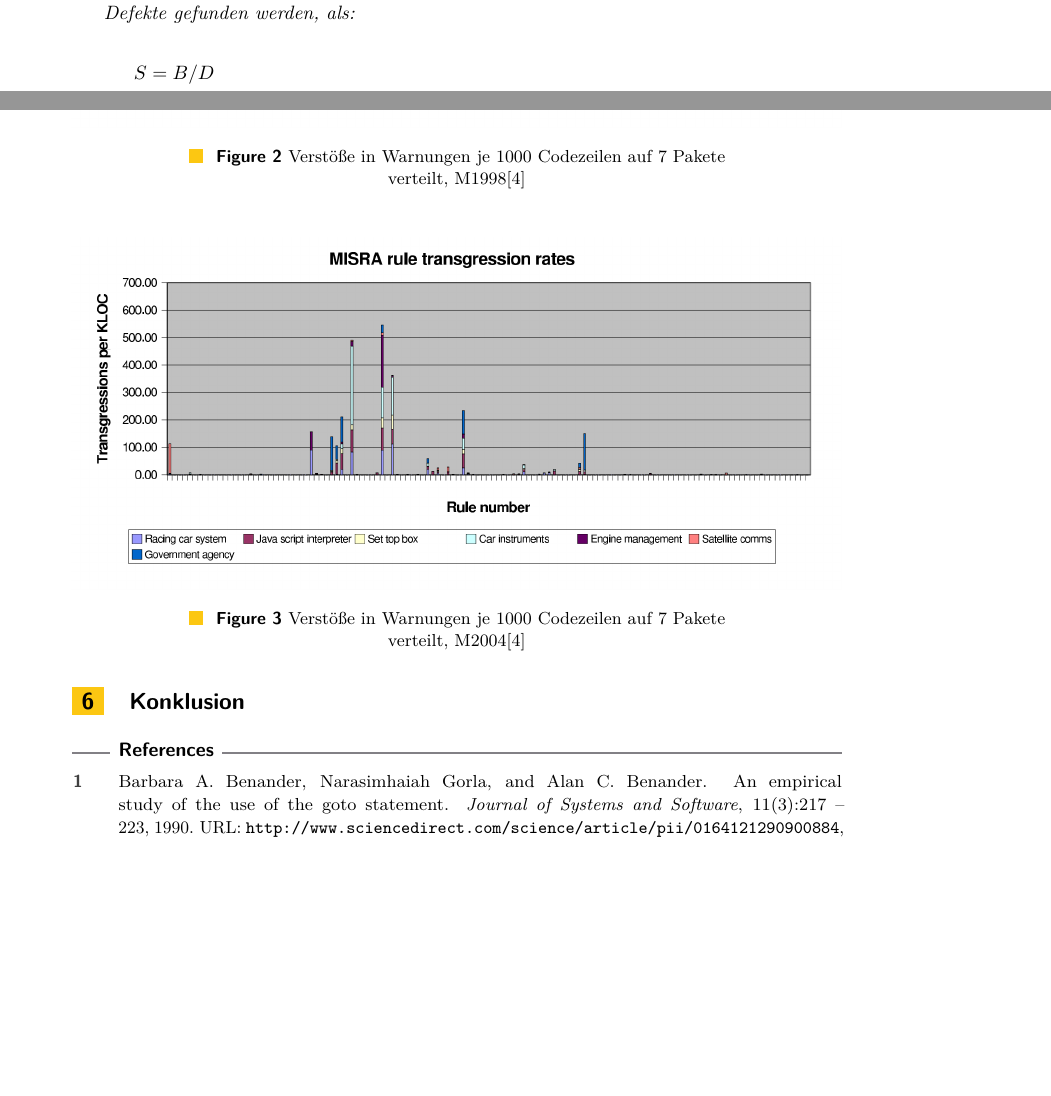
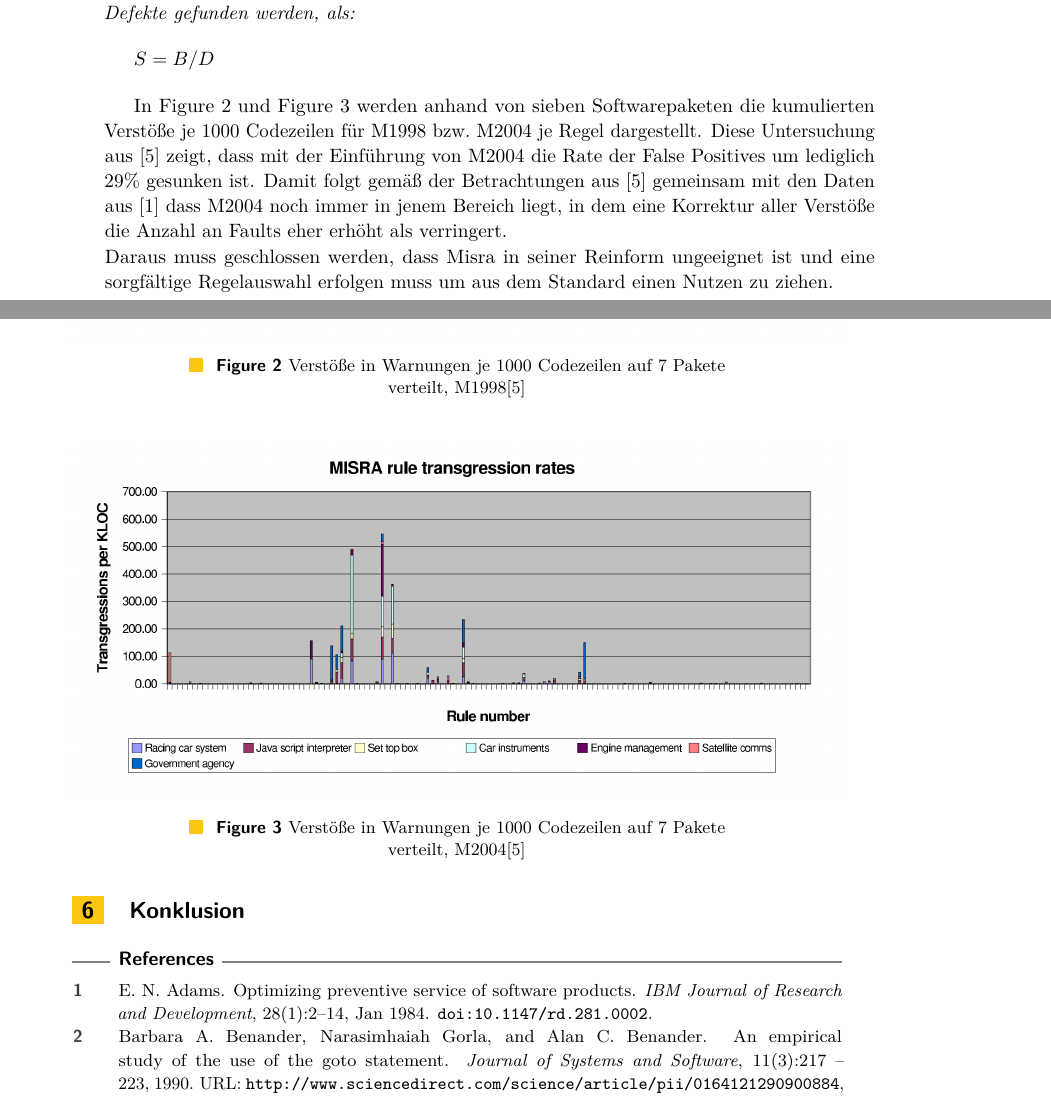
Before and after one commit to SeineEloquenz/prosem-sqs, a LaTeX paper (src/ausarbeitung.tex, which reads src/prosem.bib): two parts of pages 4 and 5 of 6, joined at a grey line, cut so that both start at the same text, the shorter picture padded with empty space. Compiled offline with pdfLaTeX.

Commit message:
Add paragraph to graphics

```diff
--- a/src/ausarbeitung.tex
+++ b/src/ausarbeitung.tex
@@ -278,12 +278,22 @@
     \end{definition}
 
     %TODO Explain graphics below
+    In Figure~\ref{fig:1998-transgression-rates} und Figure~\ref{fig:2004-transgression-rates} werden anhand von sieben
+    Softwarepaketen die kumulierten Verstöße je 1000 Codezeilen für M1998 bzw.\ M2004 je Regel dargestellt.
+    Diese Untersuchung aus~\cite{hatton2007language} zeigt, dass mit der Einführung von M2004 die Rate der False Positives
+    um lediglich $29\%$ gesunken ist.
+    Damit folgt gemäß der Betrachtungen aus~\cite{hatton2007language} gemeinsam mit den Daten aus~\cite{transgression-data}
+    dass M2004 noch immer in jenem Bereich liegt, in dem eine Korrektur aller Verstöße die Anzahl an Faults
+    eher erhöht als verringert.\\
+    Daraus muss geschlossen werden, dass Misra in seiner Reinform ungeeignet ist und eine sorgfältige Regelauswahl erfolgen
+    muss um aus dem Standard einen Nutzen zu ziehen.
 
     \begin{figure}[H]
         \centering
         \captionsetup{justification=centering,margin=2cm}
         \includegraphics[width=\textwidth]{graphics/1998-transgression-rates.png}
         \caption{Verstöße in Warnungen je 1000 Codezeilen auf 7 Pakete verteilt, M1998\cite{hatton2007language}}
+        \label{fig:1998-transgression-rates}
     \end{figure}
 
     \begin{figure}[H]
@@ -291,6 +301,7 @@
         \captionsetup{justification=centering,margin=2cm}
         \includegraphics[width=\textwidth]{graphics/2004-transgression-rates.png}
         \caption{Verstöße in Warnungen je 1000 Codezeilen auf 7 Pakete verteilt, M2004\cite{hatton2007language}}
+        \label{fig:2004-transgression-rates}
     \end{figure}
 
     \section{Konklusion}
--- a/src/prosem.bib
+++ b/src/prosem.bib
@@ -99,3 +99,16 @@
     author = "Barbara A. Benander and Narasimhaiah Gorla and Alan C. Benander",
     abstract = "This paper reports on the results of an empirical study on the use of the GOTO statement. A lack of empirical studies on this issue has been acknowledged [1–4]. In this experiment, a total of 311 Cobol programs were input to a Cobol program analyzer for analysis of GOTO usage. The data supplied by the analyzer was then used by SAS (Statistical Analysis System) for statistical analysis. The results of the analysis show that programs with incorrect output used more GOTOs than did programs with correct output. Also, the mean time to debug programs using GOTOs was considerably longer than the mean time to debug GOTO-less programs. There are significant (at the 0.01 level) positive linear and quadratic correlations between the number of GOTOs and debugging time. Furthermore, it is found that programs containing at least one GOTO statement had significantly more “bad performs” (a perform statement invoking paragraphs above, rather than below) than did the GOTO-less programs. Also, in terms of program style, on the average, programs containing at least one GOTO statement had a significantly higher number of mismatched IF-ELSEs, and a higher number of bad indents in True-False tasks, than did programs containing no GOTO statements."
 }
+
+@ARTICLE{transgression-data,
+    author={E. N. {Adams}},
+    journal={IBM Journal of Research and Development},
+    title={Optimizing Preventive Service of Software Products},
+    year={1984},
+    volume={28},
+    number={1},
+    pages={2-14},
+    doi={10.1147/rd.281.0002},
+    ISSN={0018-8646},
+    month={Jan},
+}
```
